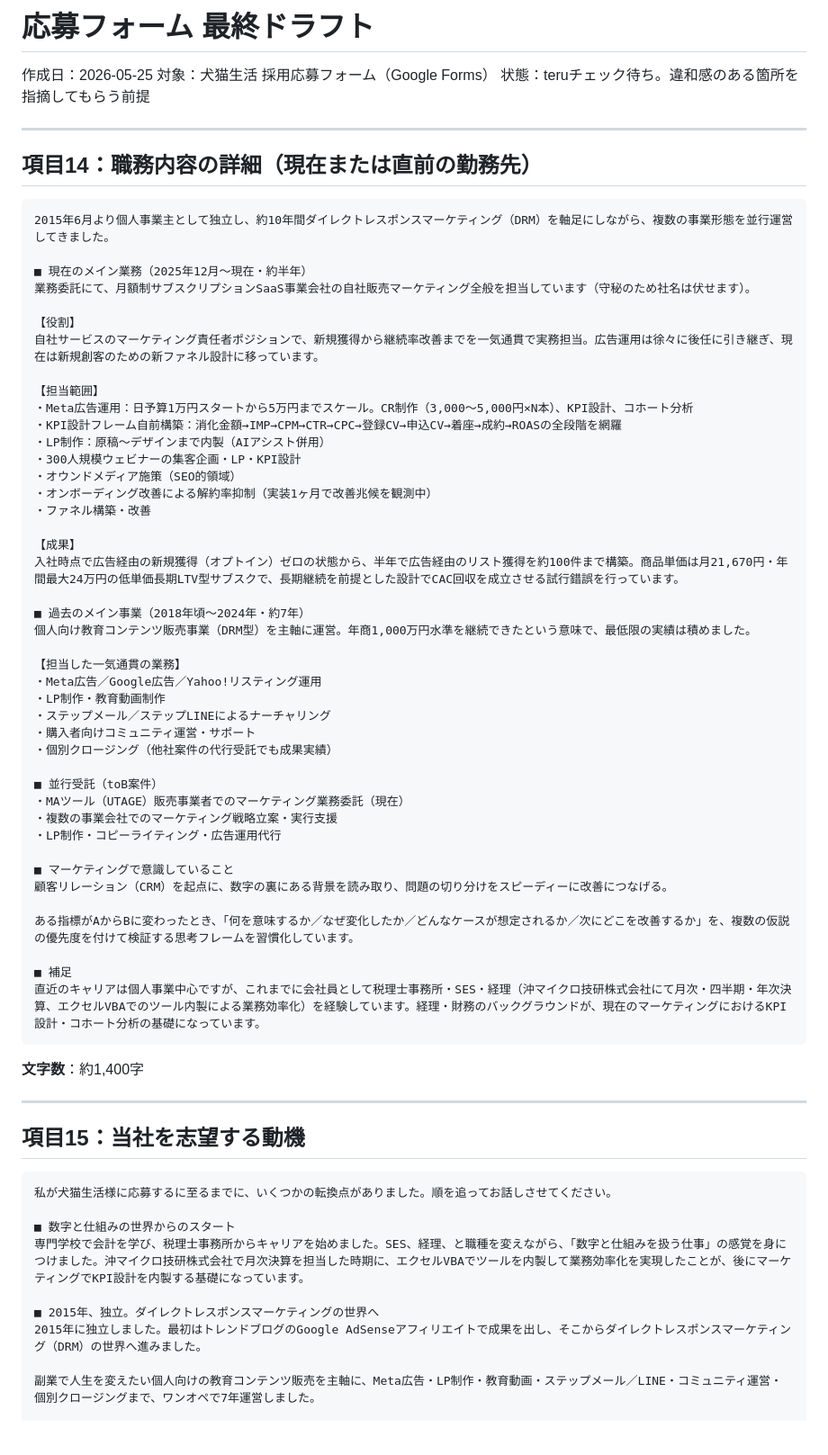
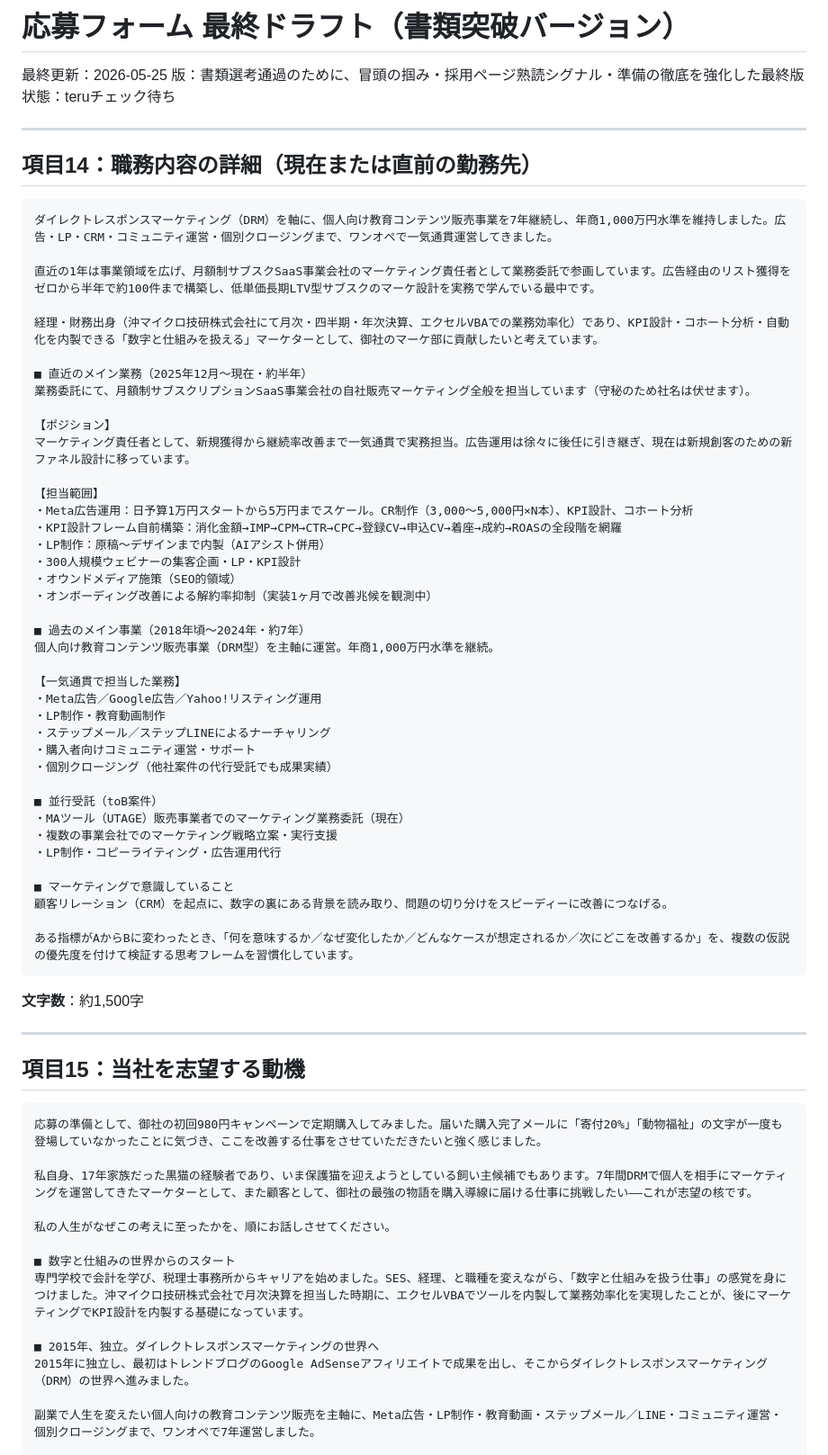
Before and after one commit to lazy3128-design/my-website, a Markdown page: shukatsu/応募フォーム_最終ドラフト.md, the part around one of its changes. Shown at 90% size. Rendered like a GitHub page; blank space fills up the shorter version.

Commit message:
応募フォーム書類を書類突破バージョンに全面リライト
https://claude.ai/code/session_01Dq5CZ86VrGyzrGa7KyG3re

````diff
--- a/shukatsu/応募フォーム_最終ドラフト.md
+++ b/shukatsu/応募フォーム_最終ドラフト.md
@@ -1,21 +1,25 @@
-# 応募フォーム 最終ドラフト
+# 応募フォーム 最終ドラフト（書類突破バージョン）
 
-作成日：2026-05-25
-対象：犬猫生活 採用応募フォーム（Google Forms）
-状態：teruチェック待ち。違和感のある箇所を指摘してもらう前提
+最終更新：2026-05-25
+版：書類選考通過のために、冒頭の掴み・採用ページ熟読シグナル・準備の徹底を強化した最終版
+状態：teruチェック待ち
 
 ---
 
 ## 項目14：職務内容の詳細（現在または直前の勤務先）
 
 ```
-2015年6月より個人事業主として独立し、約10年間ダイレクトレスポンスマーケティング（DRM）を軸足にしながら、複数の事業形態を並行運営してきました。
+ダイレクトレスポンスマーケティング（DRM）を軸に、個人向け教育コンテンツ販売事業を7年継続し、年商1,000万円水準を維持しました。広告・LP・CRM・コミュニティ運営・個別クロージングまで、ワンオペで一気通貫運営してきました。
 
-■ 現在のメイン業務（2025年12月〜現在・約半年）
+直近の1年は事業領域を広げ、月額制サブスクSaaS事業会社のマーケティング責任者として業務委託で参画しています。広告経由のリスト獲得をゼロから半年で約100件まで構築し、低単価長期LTV型サブスクのマーケ設計を実務で学んでいる最中です。
+
+経理・財務出身（沖マイクロ技研株式会社にて月次・四半期・年次決算、エクセルVBAでの業務効率化）であり、KPI設計・コホート分析・自動化を内製できる「数字と仕組みを扱える」マーケターとして、御社のマーケ部に貢献したいと考えています。
+
+■ 直近のメイン業務（2025年12月〜現在・約半年）
 業務委託にて、月額制サブスクリプションSaaS事業会社の自社販売マーケティング全般を担当しています（守秘のため社名は伏せます）。
 
-【役割】
-自社サービスのマーケティング責任者ポジションで、新規獲得から継続率改善までを一気通貫で実務担当。広告運用は徐々に後任に引き継ぎ、現在は新規創客のための新ファネル設計に移っています。
+【ポジション】
+マーケティング責任者として、新規獲得から継続率改善まで一気通貫で実務担当。広告運用は徐々に後任に引き継ぎ、現在は新規創客のための新ファネル設計に移っています。
 
 【担当範囲】
 ・Meta広告運用：日予算1万円スタートから5万円までスケール。CR制作（3,000〜5,000円×N本）、KPI設計、コホート分析
@@ -24,15 +28,11 @@
 ・300人規模ウェビナーの集客企画・LP・KPI設計
 ・オウンドメディア施策（SEO的領域）
 ・オンボーディング改善による解約率抑制（実装1ヶ月で改善兆候を観測中）
-・ファネル構築・改善
-
-【成果】
-入社時点で広告経由の新規獲得（オプトイン）ゼロの状態から、半年で広告経由のリスト獲得を約100件まで構築。商品単価は月21,670円・年間最大24万円の低単価長期LTV型サブスクで、長期継続を前提とした設計でCAC回収を成立させる試行錯誤を行っています。
 
 ■ 過去のメイン事業（2018年頃〜2024年・約7年）
-個人向け教育コンテンツ販売事業（DRM型）を主軸に運営。年商1,000万円水準を継続できたという意味で、最低限の実績は積めました。
+個人向け教育コンテンツ販売事業（DRM型）を主軸に運営。年商1,000万円水準を継続。
 
-【担当した一気通貫の業務】
+【一気通貫で担当した業務】
 ・Meta広告／Google広告／Yahoo!リスティング運用
 ・LP制作・教育動画制作
 ・ステップメール／ステップLINEによるナーチャリング
@@ -48,25 +48,26 @@
 顧客リレーション（CRM）を起点に、数字の裏にある背景を読み取り、問題の切り分けをスピーディーに改善につなげる。
 
 ある指標がAからBに変わったとき、「何を意味するか／なぜ変化したか／どんなケースが想定されるか／次にどこを改善するか」を、複数の仮説の優先度を付けて検証する思考フレームを習慣化しています。
-
-■ 補足
-直近のキャリアは個人事業中心ですが、これまでに会社員として税理士事務所・SES・経理（沖マイクロ技研株式会社にて月次・四半期・年次決算、エクセルVBAでのツール内製による業務効率化）を経験しています。経理・財務のバックグラウンドが、現在のマーケティングにおけるKPI設計・コホート分析の基礎になっています。
 ```
 
-**文字数**：約1,400字
+**文字数**：約1,500字
 
 ---
 
 ## 項目15：当社を志望する動機
 
 ```
-私が犬猫生活様に応募するに至るまでに、いくつかの転換点がありました。順を追ってお話しさせてください。
+応募の準備として、御社の初回980円キャンペーンで定期購入してみました。届いた購入完了メールに「寄付20%」「動物福祉」の文字が一度も登場していなかったことに気づき、ここを改善する仕事をさせていただきたいと強く感じました。
+
+私自身、17年家族だった黒猫の経験者であり、いま保護猫を迎えようとしている飼い主候補でもあります。7年間DRMで個人を相手にマーケティングを運営してきたマーケターとして、また顧客として、御社の最強の物語を購入導線に届ける仕事に挑戦したい——これが志望の核です。
+
+私の人生がなぜこの考えに至ったかを、順にお話しさせてください。
 
 ■ 数字と仕組みの世界からのスタート
 専門学校で会計を学び、税理士事務所からキャリアを始めました。SES、経理、と職種を変えながら、「数字と仕組みを扱う仕事」の感覚を身につけました。沖マイクロ技研株式会社で月次決算を担当した時期に、エクセルVBAでツールを内製して業務効率化を実現したことが、後にマーケティングでKPI設計を内製する基礎になっています。
 
 ■ 2015年、独立。ダイレクトレスポンスマーケティングの世界へ
-2015年に独立しました。最初はトレンドブログのGoogle AdSenseアフィリエイトで成果を出し、そこからダイレクトレスポンスマーケティング（DRM）の世界へ進みました。
+2015年に独立し、最初はトレンドブログのGoogle AdSenseアフィリエイトで成果を出し、そこからダイレクトレスポンスマーケティング（DRM）の世界へ進みました。
 
 副業で人生を変えたい個人向けの教育コンテンツ販売を主軸に、Meta広告・LP制作・教育動画・ステップメール／LINE・コミュニティ運営・個別クロージングまで、ワンオペで7年運営しました。
 
````
Also changed, not shown: other parts of shukatsu/応募フォーム_最終ドラフト.md (+50 -63 lines).
